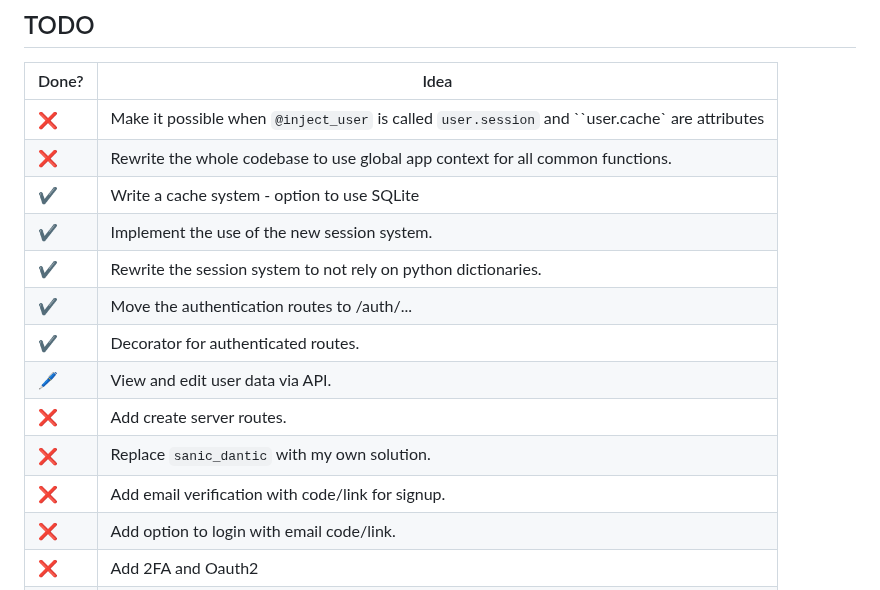
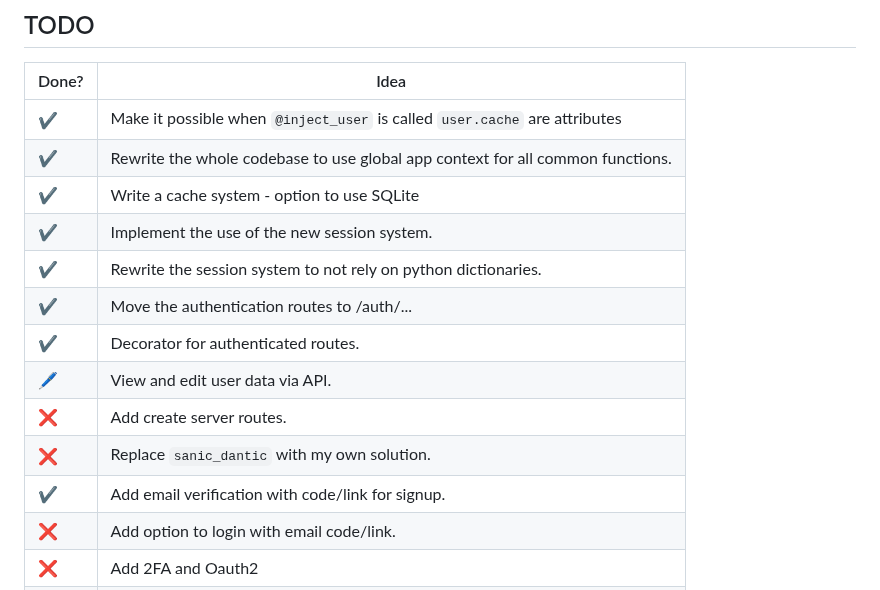
Before and after one commit to Daftscientist/project-1, a Markdown page: README.md, the part around the change. Rendered like a GitHub page.

```diff
--- a/README.md
+++ b/README.md
@@ -11,8 +11,8 @@ A project to replace pterodactyl and be a showcase of my Python and React skills
 ## TODO
 | Done? | Idea |
 | --- | --- |
-| ❌ | Make it possible when `@inject_user` is called `user.session` and ``user.cache` are attributes |
-| ❌ | Rewrite the whole codebase to use global app context for all common functions. |
+| ✔️ | Make it possible when `@inject_user` is called `user.cache` are attributes |
+| ✔️ | Rewrite the whole codebase to use global app context for all common functions. |
 | ✔️ | Write a cache system - option to use SQLite|Redis. (start with sqlite) |
 | ✔️ | Implement the use of the new session system. |
 | ✔️ | Rewrite the session system to not rely on python dictionaries. |
@@ -21,7 +21,7 @@ A project to replace pterodactyl and be a showcase of my Python and React skills
 | 🖊️ | View and edit user data via API. |
 | ❌ | Add create server routes. |
 | ❌ | Replace `sanic_dantic` with my own solution. |
-| ❌ | Add email verification with code/link for signup. |
+| ✔️ | Add email verification with code/link for signup. |
 | ❌ | Add option to login with email code/link. |
 | ❌ | Add 2FA and Oauth2 |
 | ❌ | Create the entire plugin system from scratch. |
```
